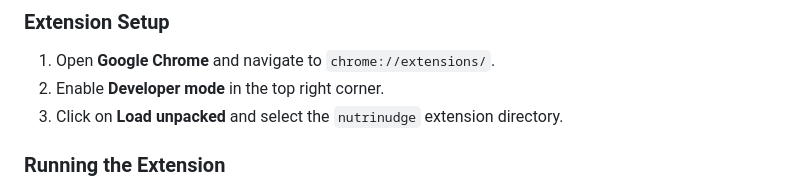
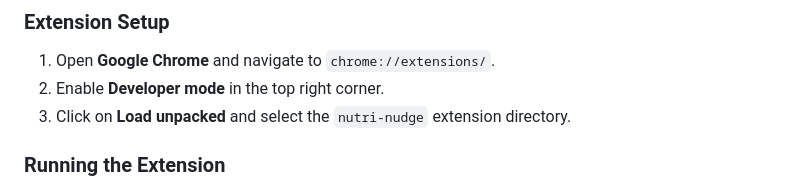
Before and after one commit to Yugal41735/nutri-nudge, a Markdown page: README.md, the part around the change. GitHub-like rendering.

```diff
--- a/README.md
+++ b/README.md
@@ -54,7 +54,7 @@ To test NutriNudge locally:
 
 1. Open **Google Chrome** and navigate to `chrome://extensions/`.
 2. Enable **Developer mode** in the top right corner.
-3. Click on **Load unpacked** and select the `nutrinudge` extension directory.
+3. Click on **Load unpacked** and select the `nutri-nudge` extension directory.
 
 ### Running the Extension
 
```
